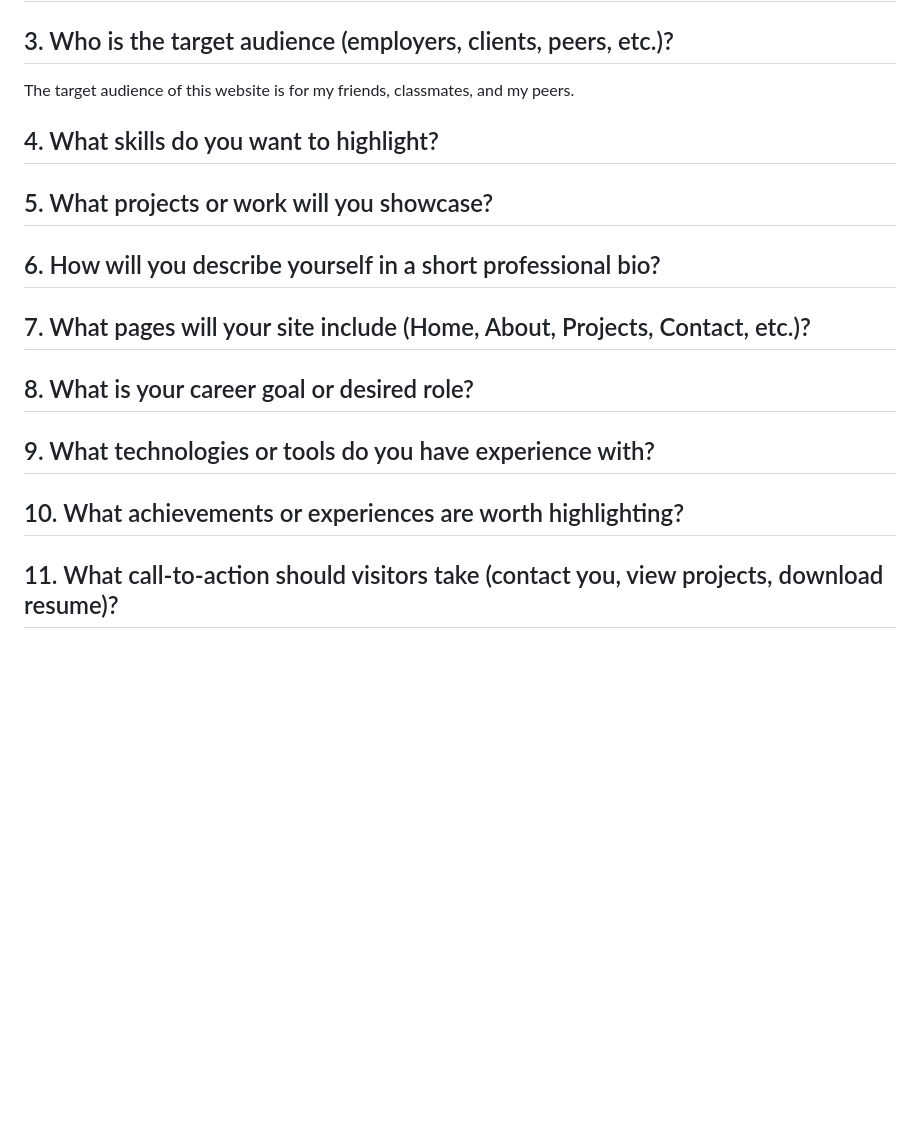
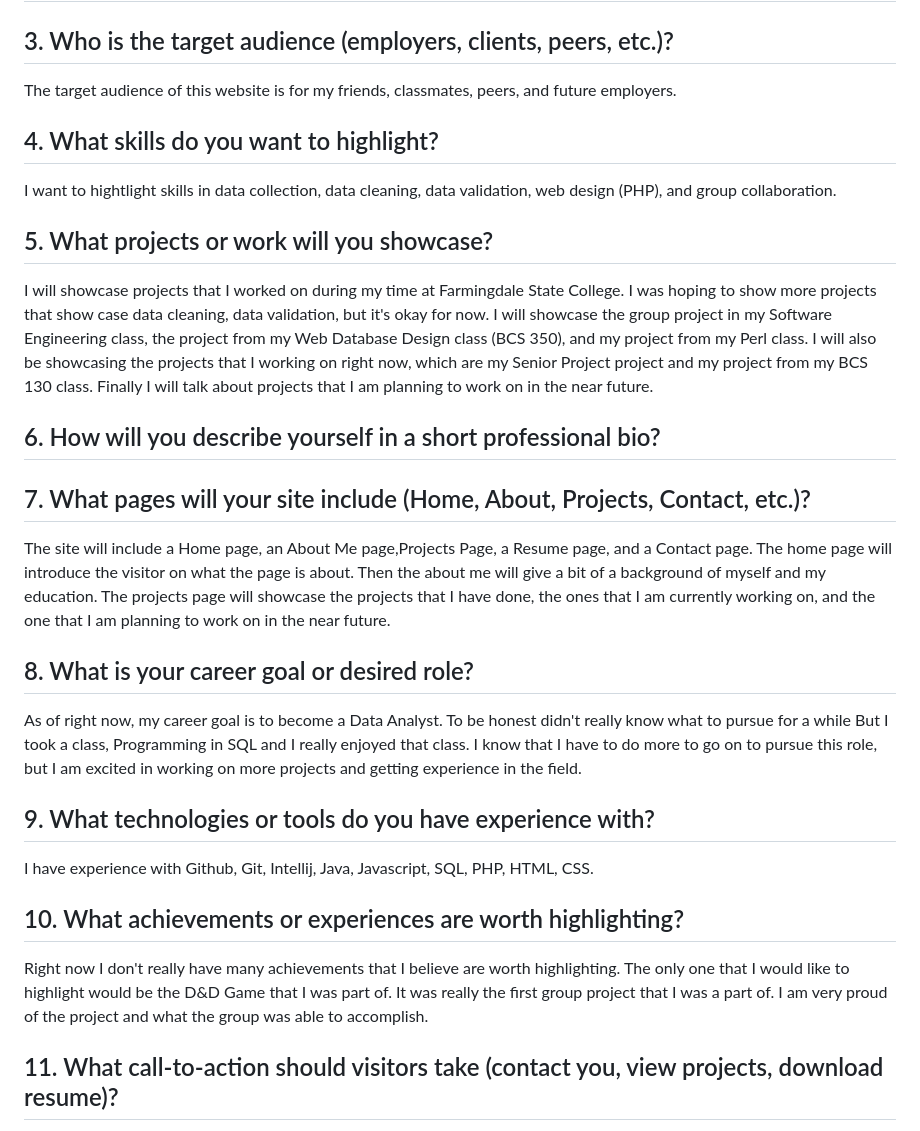
Before and after one commit to brandong51/BCS377_Project1, a Markdown page: README.md, the part around one of its changes. GitHub-like rendering; blank space fills up the shorter version.

Commit message:
answered more questions from the memo on the readme file.

```diff
--- a/README.md
+++ b/README.md
@@ -42,14 +42,15 @@ I want to professional present my name as Brandon Gaguancela.
 
 ## 3. Who is the target audience (employers, clients, peers, etc.)?
 
-The target audience of this website is for my friends, classmates, and my peers.
+The target audience of this website is for my friends, classmates, peers, and future employers.
 
 ## 4. What skills do you want to highlight?
 
-
+I want to hightlight skills in data collection, data cleaning, data validation, web design (PHP), and group collaboration.
 
 ## 5. What projects or work will you showcase?
 
+I will showcase projects that I worked on during my time at Farmingdale State College. I was hoping to show more projects that show case data cleaning, data validation, but it's okay for now. I will showcase the group project in my Software Engineering class, the project from my Web Database Design class (BCS 350), and my project from my Perl class. I will also be showcasing the projects that I working on right now, which are my Senior Project project and my project from my BCS 130 class. Finally I will talk about projects that I am planning to work on in the near future.
 
 
 ## 6. How will you describe yourself in a short professional bio?
@@ -59,21 +60,21 @@ The target audience of this website is for my friends, classmates, and my peers.
 
 ## 7. What pages will your site include (Home, About, Projects, Contact, etc.)?
 
-
+The site will include a Home page, an About Me page,Projects Page, a Resume page, and a Contact page. The home page will introduce the visitor on what the page is about. Then the about me will give a bit of a background of myself and my education. The projects page will showcase the projects that I have done, the ones that I am currently working on, and the one that I am planning to work on in the near future.
 
 
 ## 8. What is your career goal or desired role?
 
-
+As of right now, my career goal is to become a Data Analyst. To be honest didn't really know what to pursue for a while But I took a class, Programming in SQL and I really enjoyed that class. I know that I have to do more to go on to pursue this role, but I am excited in working on more projects and getting experience in the field.
 
 
 ## 9. What technologies or tools do you have experience with?
 
-
+I have experience with Github, Git, Intellij, Java, Javascript, SQL, PHP, HTML, CSS.
 
 ## 10. What achievements or experiences are worth highlighting?
 
-
+Right now I don't really have many achievements that I believe are worth highlighting. The only one that I would like to highlight would be the D&D Game that I was part of. It was really the first group project that I was a part of. I am very proud of the project and what the group was able to accomplish.
 
 
 ## 11. What call-to-action should visitors take (contact you, view projects, download resume)?
```
Also changed, not shown: other parts of README.md (+8 -1 lines).
